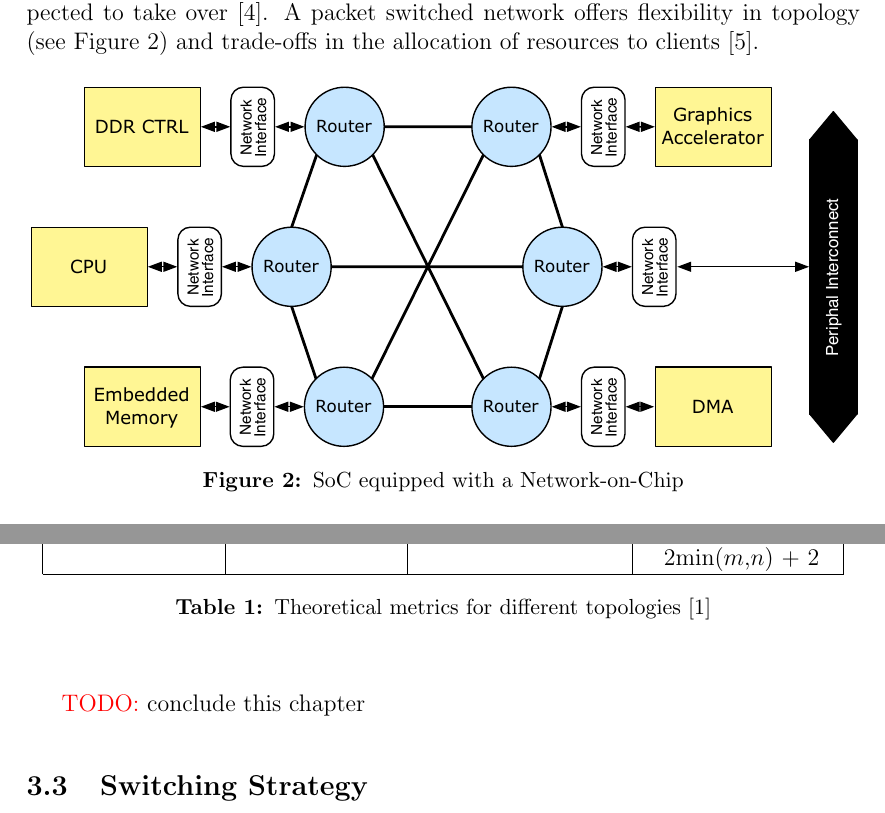
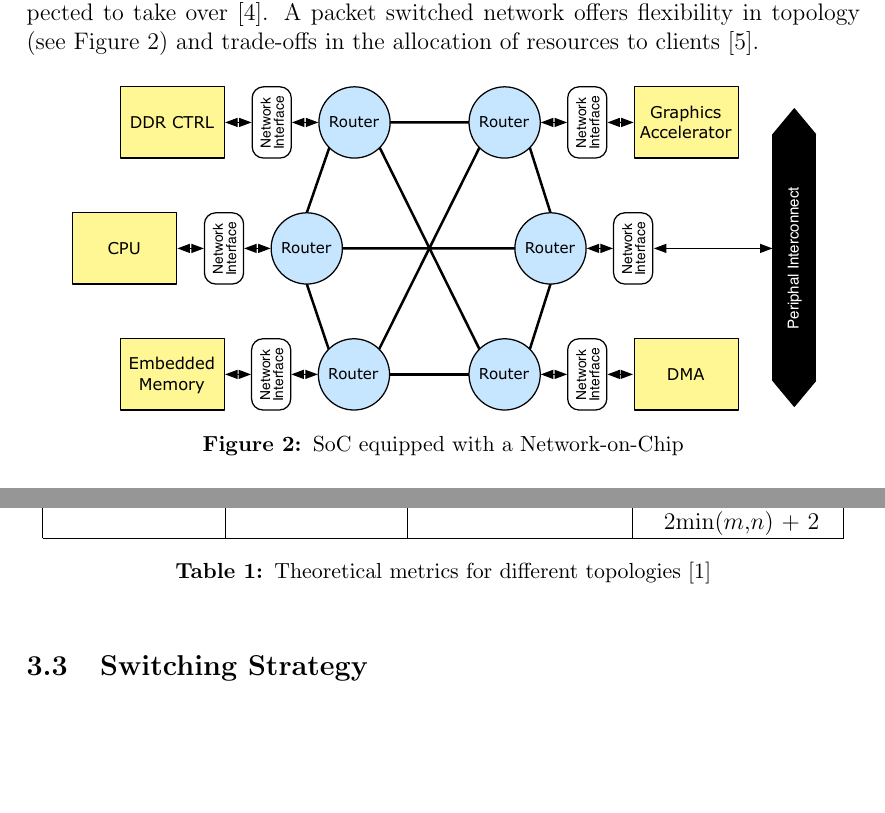
Before and after one commit to andruby/Papers, a LaTeX paper (REC - Spidergon Network-on-Chip/SpidergoNoC.tex): two parts of pages 5 and 9 of 18, joined at a grey line, cut so that both start at the same text, the shorter picture padded with empty space. Compiled offline with pdfLaTeX.

Commit message:
Small cleanup

```diff
--- a/REC - Spidergon Network-on-Chip/SpidergoNoC.tex
+++ b/REC - Spidergon Network-on-Chip/SpidergoNoC.tex
@@ -110,7 +110,7 @@ A packet switched network offers flexibility in topology (see Figure \ref{fig:so
 
 	\begin{figure}[ht]
 	\centering
-		\includegraphics[width=1.0\textwidth]{soc_noc}
+		\includegraphics[width=0.90\textwidth]{soc_noc}
 		\caption{SoC equipped with a Network-on-Chip}
 		\label{fig:soc_noc}
 	\end{figure}
@@ -220,8 +220,6 @@ Spidergon also competes favorably or outperforms 2D Mesh, although outcomes depe
 In fact, while Spidergon properties scale linearly with the network size, 2D Mesh behavior is quite irregular.
 This irregularity is a severe bottleneck in Multicore SoC design, since it complicates design space exploration in terms of cost-performance tradeoffs. For example, a 22 node 2D mesh has smaller diameters and average distance metrics than a 24 node 2D mesh.
 
-\todo[conclude this chapter]
-
 \subsection{Switching Strategy}\label{S:switching}
 
 The switching strategy refers to how a packet traverses the route.
```
Also changed, not shown: REC - Spidergon Network-on-Chip/SpidergoNoC.tex (2 more changed lines).
